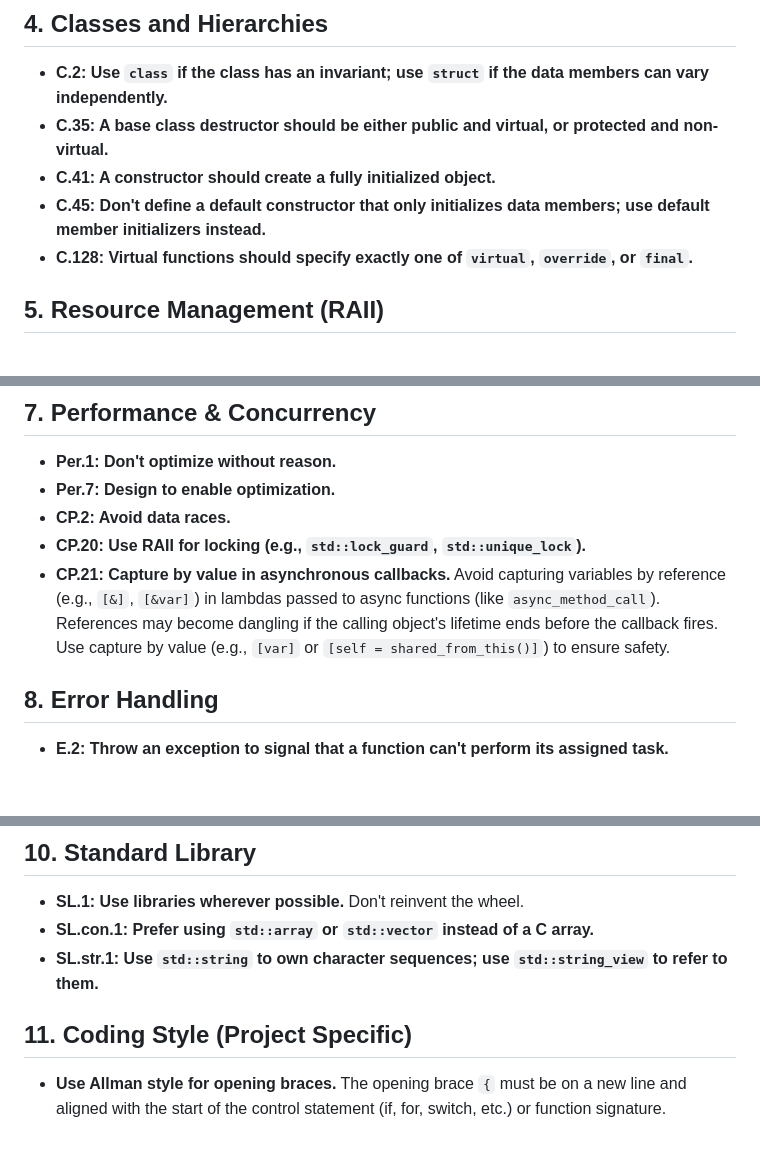
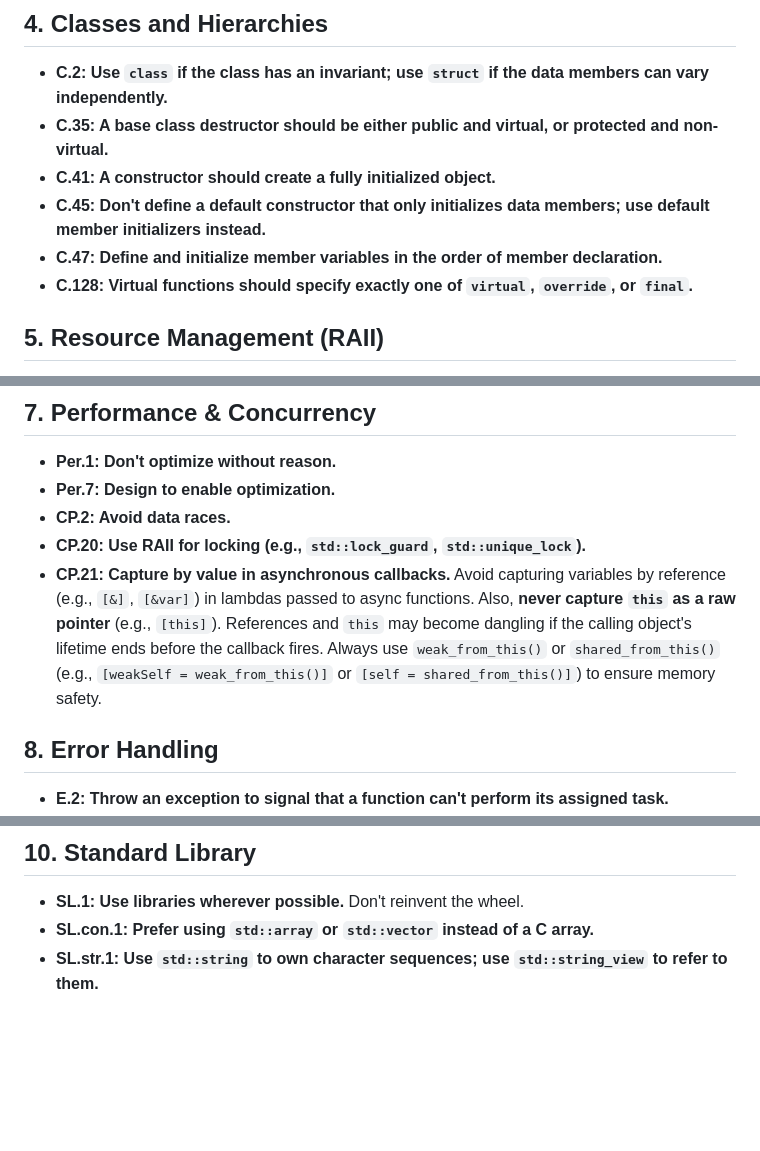
Before and after one commit to YunRongLi/BaseLine-EveryThing, a Markdown page: rules/engineer/cpp-core-guideline.md, 3 parts joined by grey strips. GitHub-like rendering; blank space fills up the shorter version.

Commit message:
Update C++ core guidelines for callback safety

```diff
--- a/rules/engineer/cpp-core-guideline.md
+++ b/rules/engineer/cpp-core-guideline.md
@@ -32,6 +32,7 @@ Derived from the official [ISO C++ Core Guidelines](https://isocpp.github.io/Cpp
 - **C.35: A base class destructor should be either public and virtual, or protected and non-virtual.**
 - **C.41: A constructor should create a fully initialized object.**
 - **C.45: Don't define a default constructor that only initializes data members; use default member initializers instead.**
+- **C.47: Define and initialize member variables in the order of member declaration.**
 - **C.128: Virtual functions should specify exactly one of `virtual`, `override`, or `final`.**
 
 ## 5. Resource Management (RAII)
@@ -52,7 +53,7 @@ Derived from the official [ISO C++ Core Guidelines](https://isocpp.github.io/Cpp
 - **Per.7: Design to enable optimization.**
 - **CP.2: Avoid data races.**
 - **CP.20: Use RAII for locking (e.g., `std::lock_guard`, `std::unique_lock`).**
-- **CP.21: Capture by value in asynchronous callbacks.** Avoid capturing variables by reference (e.g., `[&]`, `[&var]`) in lambdas passed to async functions (like `async_method_call`). References may become dangling if the calling object's lifetime ends before the callback fires. Use capture by value (e.g., `[var]` or `[self = shared_from_this()]`) to ensure safety.
+- **CP.21: Capture by value in asynchronous callbacks.** Avoid capturing variables by reference (e.g., `[&]`, `[&var]`) in lambdas passed to async functions. Also, **never capture `this` as a raw pointer** (e.g., `[this]`). References and `this` may become dangling if the calling object's lifetime ends before the callback fires. Always use `weak_from_this()` or `shared_from_this()` (e.g., `[weakSelf = weak_from_this()]` or `[self = shared_from_this()]`) to ensure memory safety.
 
 ## 8. Error Handling
 - **E.2: Throw an exception to signal that a function can't perform its assigned task.**
@@ -68,6 +69,3 @@ Derived from the official [ISO C++ Core Guidelines](https://isocpp.github.io/Cpp
 - **SL.1: Use libraries wherever possible.** Don't reinvent the wheel.
 - **SL.con.1: Prefer using `std::array` or `std::vector` instead of a C array.**
 - **SL.str.1: Use `std::string` to own character sequences; use `std::string_view` to refer to them.**
-
-## 11. Coding Style (Project Specific)
-- **Use Allman style for opening braces.** The opening brace `{` must be on a new line and aligned with the start of the control statement (if, for, switch, etc.) or function signature.
```
